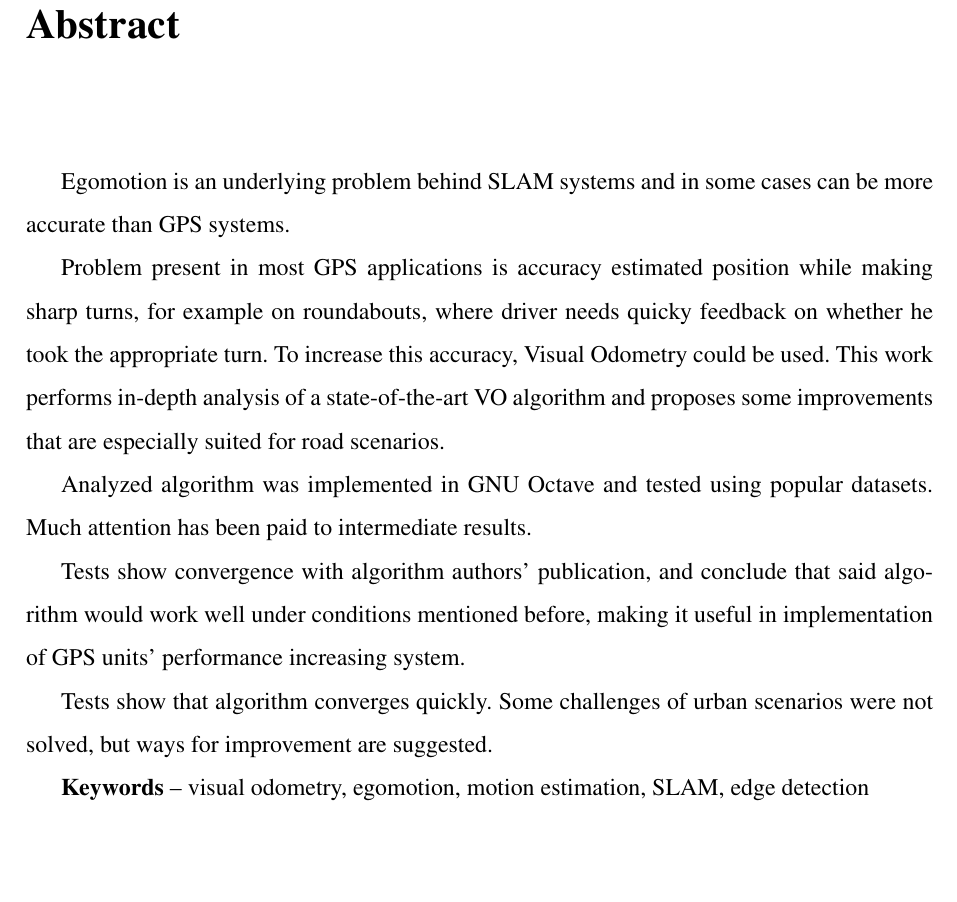
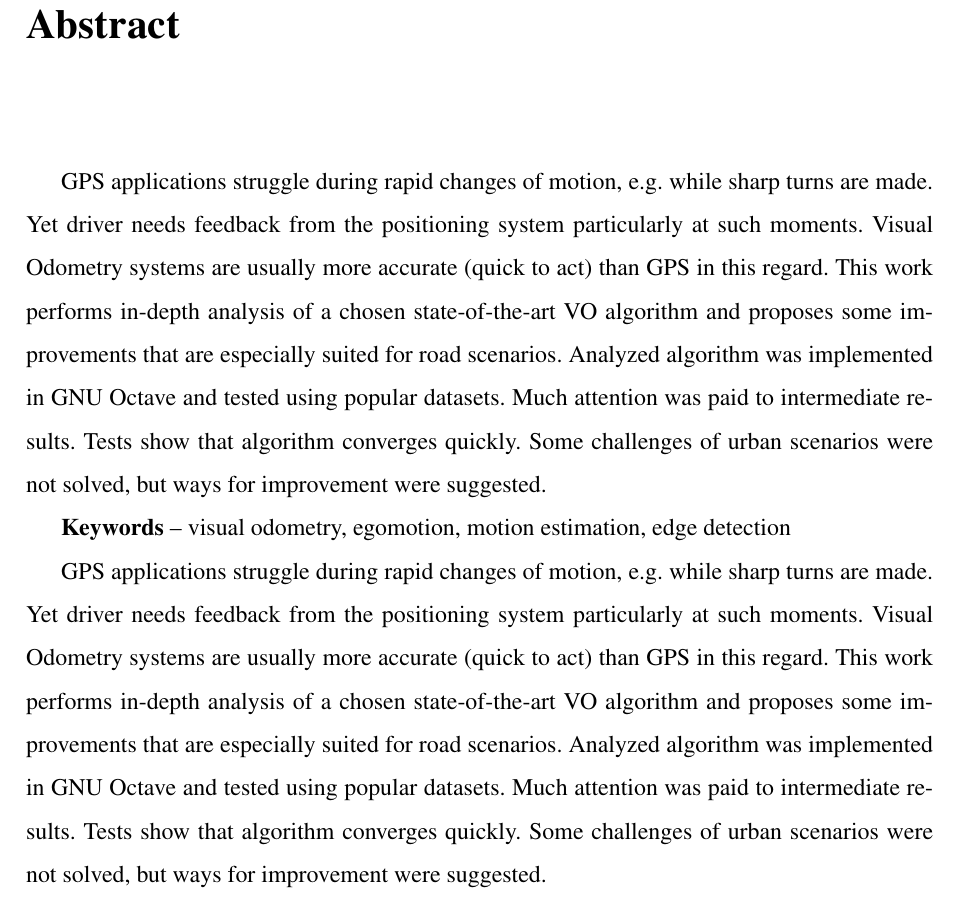
Before and after one commit to kaszczesny/robustified-rototranslation, a LaTeX thesis (tex/Szczesny_Twardowski_MSc.tex, which reads tex/intro.tex): part of page 7 of 83, cut so that both start at the same text, the shorter picture padded with empty space. Compiled offline with pdfLaTeX.

Commit message:
abstract

```diff
--- a/tex/intro.tex
+++ b/tex/intro.tex
@@ -4,26 +4,33 @@
 
 
 %Uzasadnienie podjęcia tematu – musimy odpowiedzieć na pytanie, jak i dlaczego ważne jest to, o czym napisaliśmy.
-Egomotion is an underlying problem behind SLAM systems and in some cases can be more accurate than GPS systems.
-
+GPS applications struggle during rapid changes of motion, e.g.~while sharp turns are made. Yet driver needs feedback from the positioning system particularly at such moments.
+Visual Odometry systems are usually more accurate (quick to act) than GPS in this regard.
 %Problem badawczy – napiszmy jasno, jaki był cel badania, co badaliśmy, jaki problem intelektualny/praktyczny staraliśmy się rozwiązać.
-Problem present in most GPS applications is accuracy estimated position while making sharp turns, for example on roundabouts, where driver needs quicky feedback on whether he took the appropriate turn. To increase this accuracy, Visual Odometry could be used. This work performs in-depth analysis of a state-of-the-art VO algorithm and proposes some improvements that are especially suited for road scenarios.
-
-
+This work performs in-depth analysis of a chosen state-of-the-art VO algorithm and proposes some improvements that are especially suited for road scenarios.
 %Rebvo algorithm was tested for that routine, as creators of said algorithm point out its real-time capabilities.
-
 %Metodologia – należy opisać jak staraliśmy się odpowiedzieć na pytanie z poprzedniego punktu. Perspektywa, metody, techniki.
-Analyzed algorithm was implemented in GNU Octave and tested using popular datasets. Much attention has been paid to intermediate results.
-
+Analyzed algorithm was implemented in GNU Octave and tested using popular datasets. Much attention was paid to intermediate results.
 %Wyniki – streszczamy to, co nasze badanie wykazało.
 %Implikacje – abstrakt zamykamy wnioskami, które płyną z naszej pracy.
-Tests show convergence with algorithm authors' publication, and conclude that said algorithm would work well under conditions mentioned before, making it useful in implementation of GPS units' performance increasing system.
-
-Tests show that algorithm converges quickly. Some challenges of urban scenarios were not solved, but ways for improvement are suggested.
+%Tests show convergence with algorithm authors' publication, and conclude that said algorithm would work well under conditions mentioned before, making it useful in implementation of GPS units' performance increasing system.
+Tests show that algorithm converges quickly. Some challenges of urban scenarios were not solved, but ways for improvement were suggested.
 
 
 %Słowa kluczowe – dla porządku i ułatwienia sklasyfikowania naszej pracy opisujemy ją słowami kluczowymi.
-\textbf{Keywords}~\==~visual odometry, egomotion, motion estimation, SLAM, edge detection
+\textbf{Keywords}~\==~visual odometry, egomotion, motion estimation, edge detection
+
+GPS applications struggle during rapid changes of motion, e.g.~while sharp turns are made. Yet driver needs feedback from the positioning system particularly at such moments.
+Visual Odometry systems are usually more accurate (quick to act) than GPS in this regard.
+%Problem badawczy – napiszmy jasno, jaki był cel badania, co badaliśmy, jaki problem intelektualny/praktyczny staraliśmy się rozwiązać.
+This work performs in-depth analysis of a chosen state-of-the-art VO algorithm and proposes some improvements that are especially suited for road scenarios.
+%Rebvo algorithm was tested for that routine, as creators of said algorithm point out its real-time capabilities.
+%Metodologia – należy opisać jak staraliśmy się odpowiedzieć na pytanie z poprzedniego punktu. Perspektywa, metody, techniki.
+Analyzed algorithm was implemented in GNU Octave and tested using popular datasets. Much attention was paid to intermediate results.
+%Wyniki – streszczamy to, co nasze badanie wykazało.
+%Implikacje – abstrakt zamykamy wnioskami, które płyną z naszej pracy.
+%Tests show convergence with algorithm authors' publication, and conclude that said algorithm would work well under conditions mentioned before, making it useful in implementation of GPS units' performance increasing system.
+Tests show that algorithm converges quickly. Some challenges of urban scenarios were not solved, but ways for improvement were suggested.
 
 \addcontentsline{toc}{chapter}{Introduction}
 \chapter*{Introduction}
```
